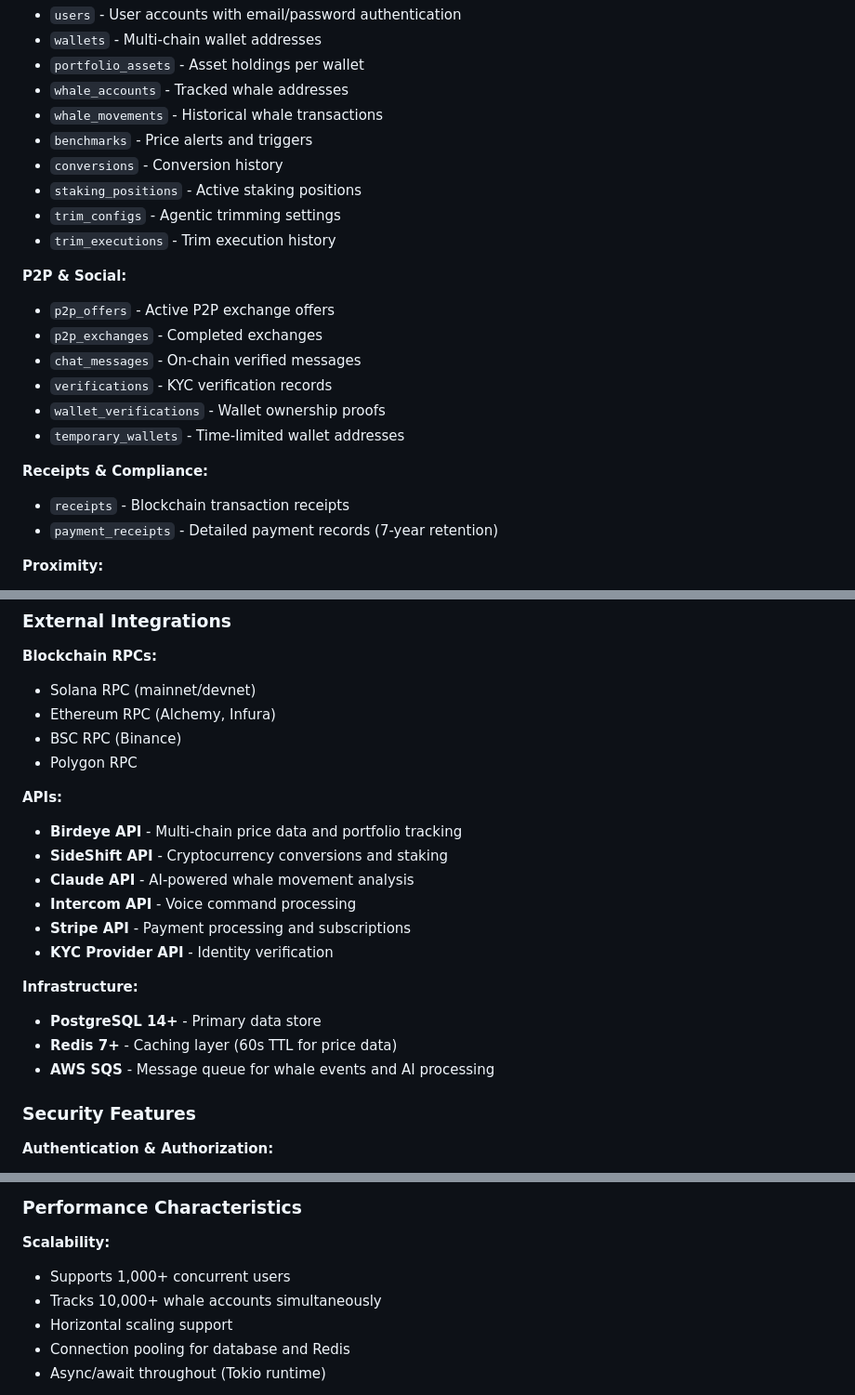
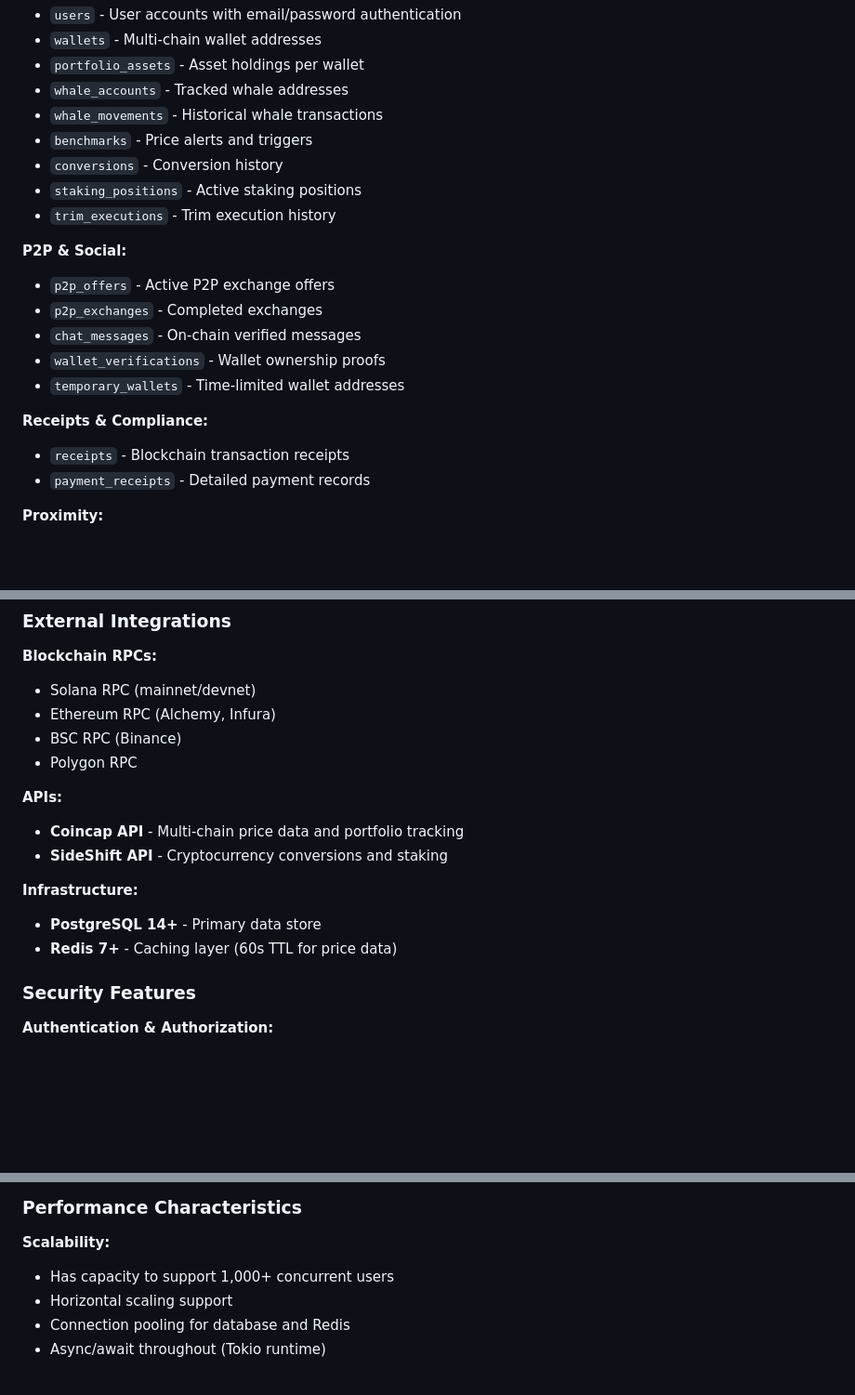
Before and after one commit to M-Masood4/Lattice, a Markdown page: README.md, 3 parts joined by grey strips. Shown at 93% size. Drawn GitHub-style; blank space fills up the shorter version.

```diff
--- a/README.md
+++ b/README.md
@@ -283,20 +261,18 @@ This is a Rust workspace project with 12 specialized crates:
 - `benchmarks` - Price alerts and triggers
 - `conversions` - Conversion history
 - `staking_positions` - Active staking positions
-- `trim_configs` - Agentic trimming settings
 - `trim_executions` - Trim execution history
 
 **P2P & Social:**
 - `p2p_offers` - Active P2P exchange offers
 - `p2p_exchanges` - Completed exchanges
 - `chat_messages` - On-chain verified messages
-- `verifications` - KYC verification records
 - `wallet_verifications` - Wallet ownership proofs
 - `temporary_wallets` - Time-limited wallet addresses
 
 **Receipts & Compliance:**
 - `receipts` - Blockchain transaction receipts
-- `payment_receipts` - Detailed payment records (7-year retention)
+- `payment_receipts` - Detailed payment records
 
 **Proximity:**
 - `proximity_sessions` - Active proximity sessions
@@ -317,17 +293,12 @@ This is a Rust workspace project with 12 specialized crates:
 - Polygon RPC
 
 **APIs:**
-- **Birdeye API** - Multi-chain price data and portfolio tracking
+- **Coincap API** - Multi-chain price data and portfolio tracking
 - **SideShift API** - Cryptocurrency conversions and staking
-- **Claude API** - AI-powered whale movement analysis
-- **Intercom API** - Voice command processing
-- **Stripe API** - Payment processing and subscriptions
-- **KYC Provider API** - Identity verification
 
 **Infrastructure:**
 - **PostgreSQL 14+** - Primary data store
 - **Redis 7+** - Caching layer (60s TTL for price data)
-- **AWS SQS** - Message queue for whale events and AI processing
 
 ### Security Features
 
@@ -361,8 +332,7 @@ This is a Rust workspace project with 12 specialized crates:
 ### Performance Characteristics
 
 **Scalability:**
-- Supports 1,000+ concurrent users
-- Tracks 10,000+ whale accounts simultaneously
+- Has capacity to support 1,000+ concurrent users
 - Horizontal scaling support
 - Connection pooling for database and Redis
 - Async/await throughout (Tokio runtime)
```
Also changed, not shown: other parts of README.md (+13 -44 lines).
